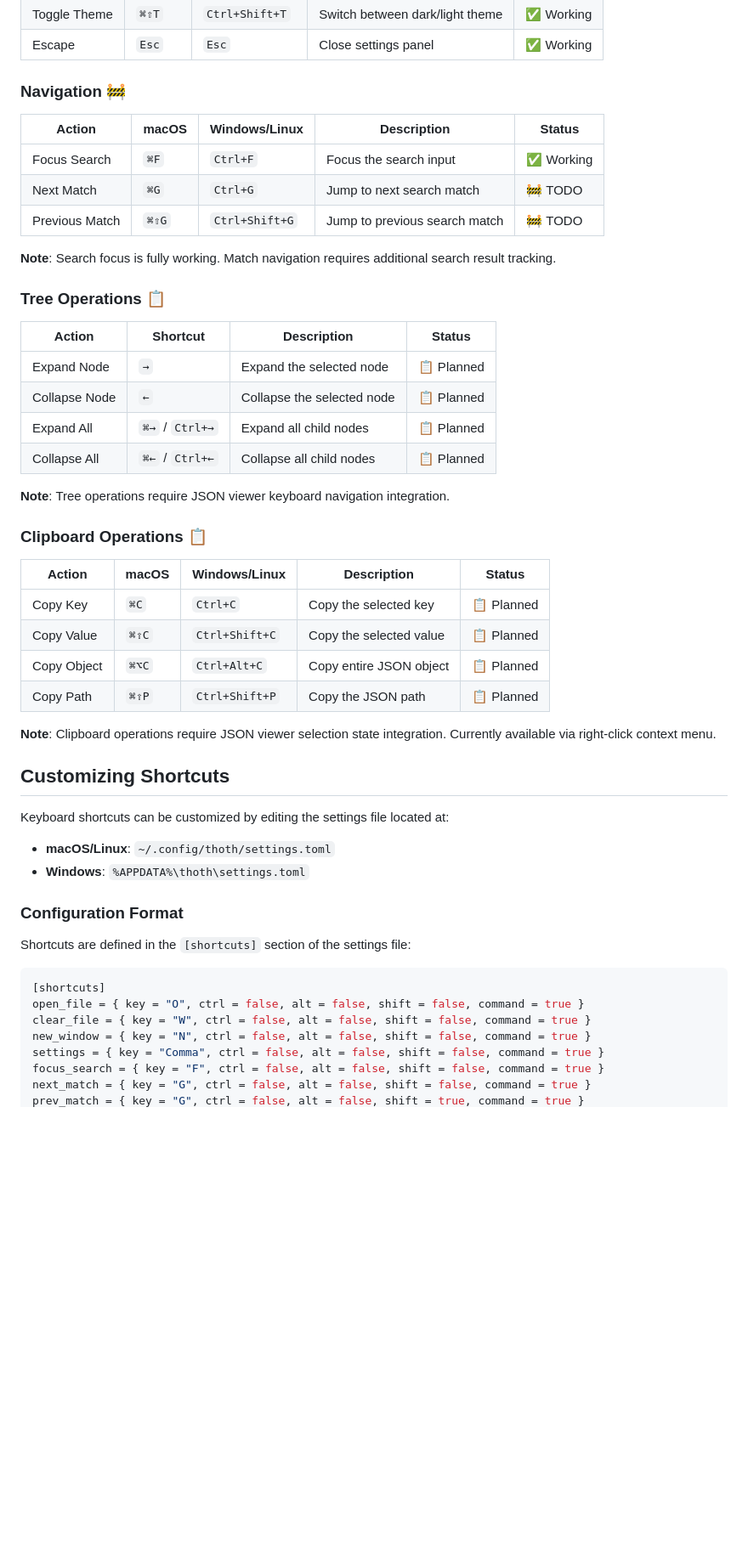
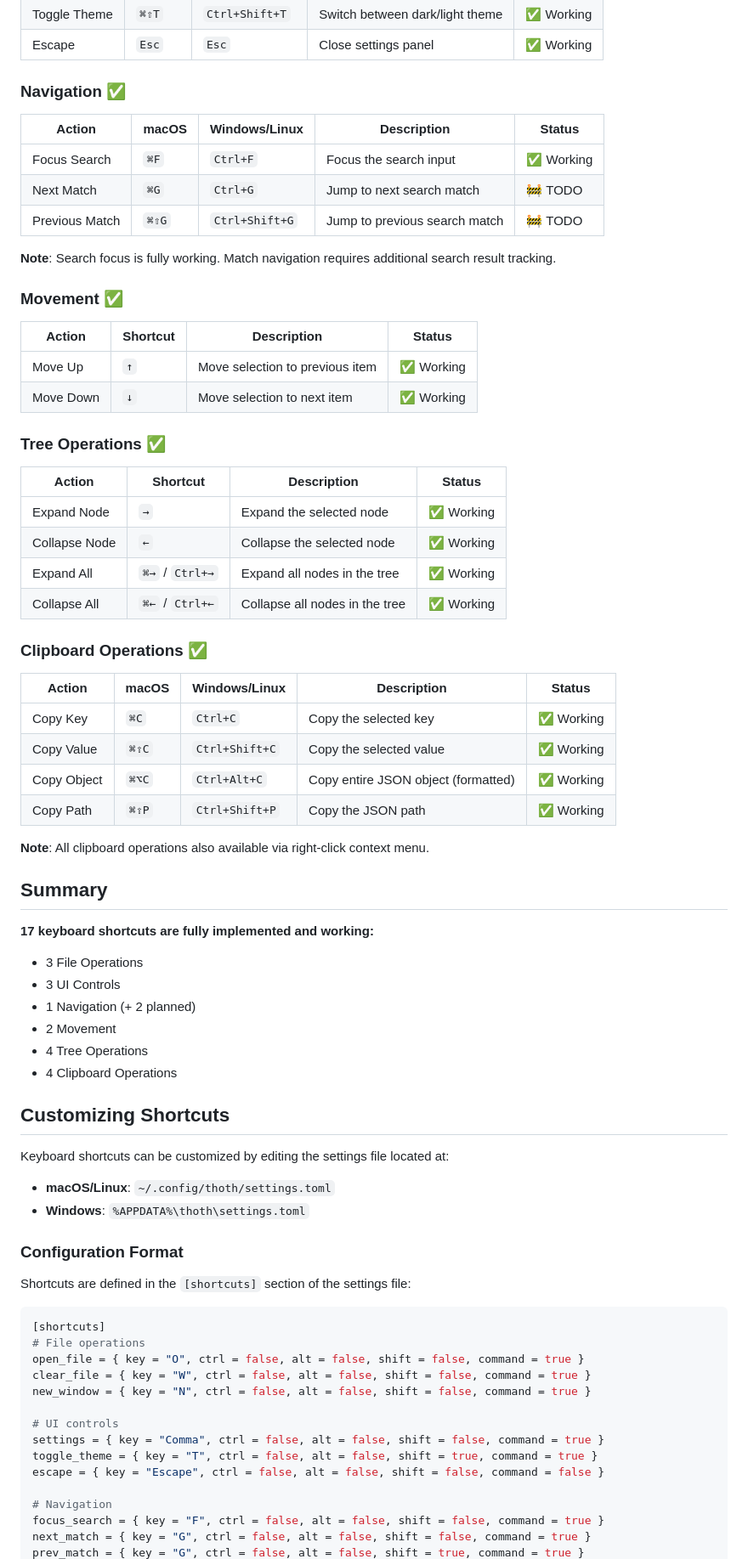
Before and after one commit to anitnilay20/thoth, a Markdown page: docs/KEYBOARD_SHORTCUTS.md, the part around one of its changes. Shown at 85% size. Drawn GitHub-style; blank space fills up the shorter version.

````diff
--- a/docs/KEYBOARD_SHORTCUTS.md
+++ b/docs/KEYBOARD_SHORTCUTS.md
@@ -26,7 +26,7 @@ Thoth supports keyboard shortcuts for efficient navigation and operation. All sh
 | Toggle Theme | `⌘⇧T` | `Ctrl+Shift+T` | Switch between dark/light theme | ✅ Working |
 | Escape       | `Esc` | `Esc`          | Close settings panel            | ✅ Working |
 
-### Navigation 🚧
+### Navigation ✅
 
 | Action         | macOS | Windows/Linux  | Description                   | Status     |
 | -------------- | ----- | -------------- | ----------------------------- | ---------- |
@@ -36,27 +36,43 @@ Thoth supports keyboard shortcuts for efficient navigation and operation. All sh
 
 **Note**: Search focus is fully working. Match navigation requires additional search result tracking.
 
-### Tree Operations 📋
+### Movement ✅
 
-| Action        | Shortcut        | Description                | Status     |
-| ------------- | --------------- | -------------------------- | ---------- |
-| Expand Node   | `→`             | Expand the selected node   | 📋 Planned |
-| Collapse Node | `←`             | Collapse the selected node | 📋 Planned |
-| Expand All    | `⌘→` / `Ctrl+→` | Expand all child nodes     | 📋 Planned |
-| Collapse All  | `⌘←` / `Ctrl+←` | Collapse all child nodes   | 📋 Planned |
+| Action    | Shortcut | Description                     | Status     |
+| --------- | -------- | ------------------------------- | ---------- |
+| Move Up   | `↑`      | Move selection to previous item | ✅ Working |
+| Move Down | `↓`      | Move selection to next item     | ✅ Working |
 
-**Note**: Tree operations require JSON viewer keyboard navigation integration.
+### Tree Operations ✅
 
-### Clipboard Operations 📋
+| Action        | Shortcut        | Description                    | Status     |
+| ------------- | --------------- | ------------------------------ | ---------- |
+| Expand Node   | `→`             | Expand the selected node       | ✅ Working |
+| Collapse Node | `←`             | Collapse the selected node     | ✅ Working |
+| Expand All    | `⌘→` / `Ctrl+→` | Expand all nodes in the tree   | ✅ Working |
+| Collapse All  | `⌘←` / `Ctrl+←` | Collapse all nodes in the tree | ✅ Working |
 
-| Action      | macOS | Windows/Linux  | Description             | Status     |
-| ----------- | ----- | -------------- | ----------------------- | ---------- |
-| Copy Key    | `⌘C`  | `Ctrl+C`       | Copy the selected key   | 📋 Planned |
-| Copy Value  | `⌘⇧C` | `Ctrl+Shift+C` | Copy the selected value | 📋 Planned |
-| Copy Object | `⌘⌥C` | `Ctrl+Alt+C`   | Copy entire JSON object | 📋 Planned |
-| Copy Path   | `⌘⇧P` | `Ctrl+Shift+P` | Copy the JSON path      | 📋 Planned |
+### Clipboard Operations ✅
 
-**Note**: Clipboard operations require JSON viewer selection state integration. Currently available via right-click context menu.
+| Action      | macOS | Windows/Linux  | Description                         | Status     |
+| ----------- | ----- | -------------- | ----------------------------------- | ---------- |
+| Copy Key    | `⌘C`  | `Ctrl+C`       | Copy the selected key               | ✅ Working |
+| Copy Value  | `⌘⇧C` | `Ctrl+Shift+C` | Copy the selected value             | ✅ Working |
+| Copy Object | `⌘⌥C` | `Ctrl+Alt+C`   | Copy entire JSON object (formatted) | ✅ Working |
+| Copy Path   | `⌘⇧P` | `Ctrl+Shift+P` | Copy the JSON path                  | ✅ Working |
+
+**Note**: All clipboard operations also available via right-click context menu.
+
+## Summary
+
+**17 keyboard shortcuts are fully implemented and working:**
+
+- 3 File Operations
+- 3 UI Controls
+- 1 Navigation (+ 2 planned)
+- 2 Movement
+- 4 Tree Operations
+- 4 Clipboard Operations
 
 ## Customizing Shortcuts
 
@@ -71,10 +87,17 @@ Shortcuts are defined in the `[shortcuts]` section of the settings file:
 
 ```toml
 [shortcuts]
+# File operations
 open_file = { key = "O", ctrl = false, alt = false, shift = false, command = true }
 clear_file = { key = "W", ctrl = false, alt = false, shift = false, command = true }
 new_window = { key = "N", ctrl = false, alt = false, shift = false, command = true }
+
+# UI controls
 settings = { key = "Comma", ctrl = false, alt = false, shift = false, command = true }
+toggle_theme = { key = "T", ctrl = false, alt = false, shift = true, command = true }
+escape = { key = "Escape", ctrl = false, alt = false, shift = false, command = false }
+
+# Navigation
 focus_search = { key = "F", ctrl = false, alt = false, shift = false, command = true }
 next_match = { key = "G", ctrl = false, alt = false, shift = false, command = true }
 prev_match = { key = "G", ctrl = false, alt = false, shift = true, command = true }
````
Also changed, not shown: other parts of docs/KEYBOARD_SHORTCUTS.md (+61 -10 lines).
